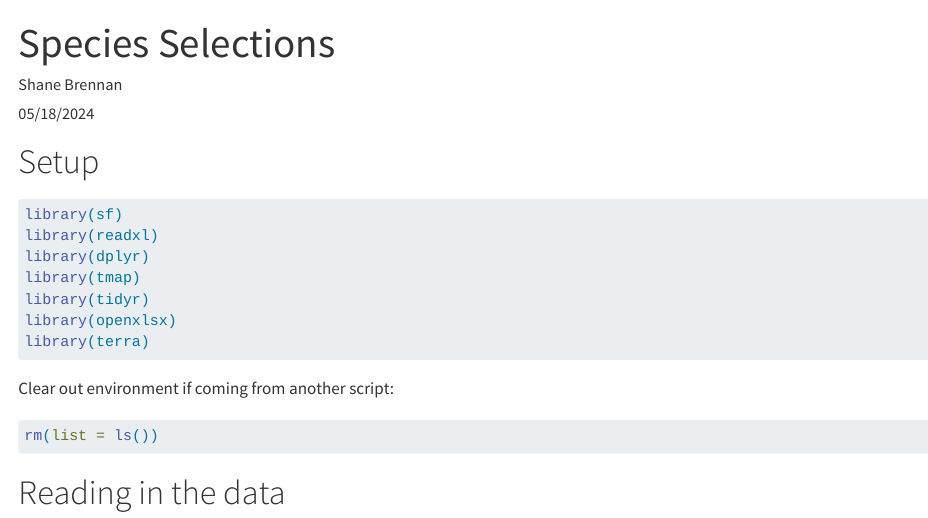
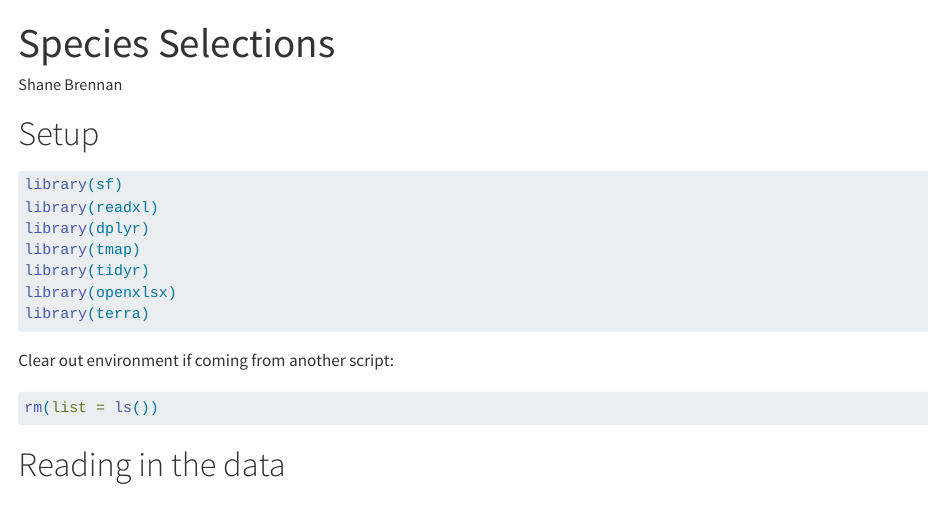
Before and after one commit to ShaneBren/ShaneBre.github.io, a Quarto document (files/Species.Selection.qmd): the page in a window 1100 px wide, from its top. Rendered offline with R 4.5, knitr and Pandoc in place of Quarto, with nearby package versions; some code elsewhere in the file could not run offline.

Commit message:
Update Species.Selection.qmd

```diff
--- a/files/Species.Selection.qmd
+++ b/files/Species.Selection.qmd
@@ -3,7 +3,6 @@ title: "Species Selections"
 author: "Shane Brennan"
 format: html
 editor: visual
-date: 05/18/2024
 ---
 
 # Setup
```
